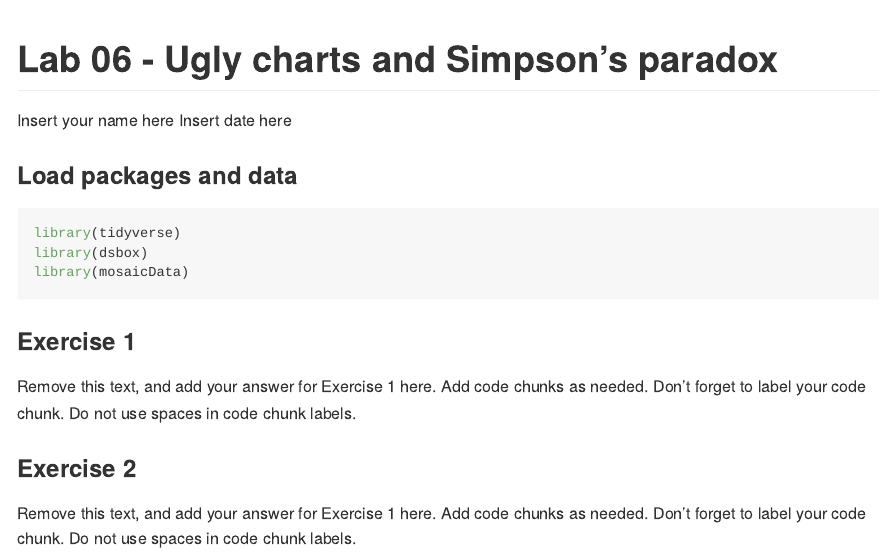
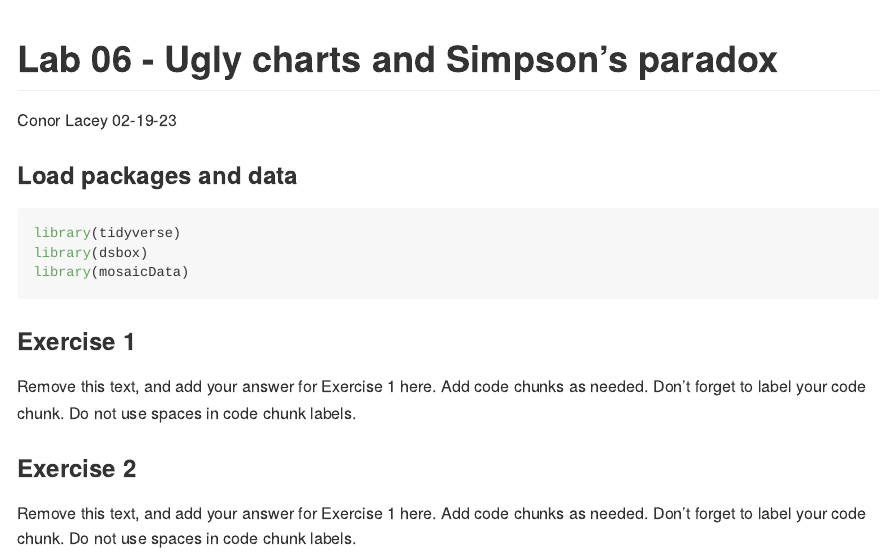
Before and after one commit to conorlacey/Lab-6, an R Markdown document (lab-06.Rmd): the page in a window 1100 px wide, from its top. Rendered offline with R 4.5, knitr and Pandoc, with nearby package versions.

Commit message:
Name and Date

```diff
--- a/lab-06.Rmd
+++ b/lab-06.Rmd
@@ -1,7 +1,7 @@
 ---
 title: "Lab 06 - Ugly charts and Simpson's paradox"
-author: "Insert your name here"
-date: "Insert date here"
+author: "Conor Lacey"
+date: "02-19-23"
 output: github_document
 ---
 
```
